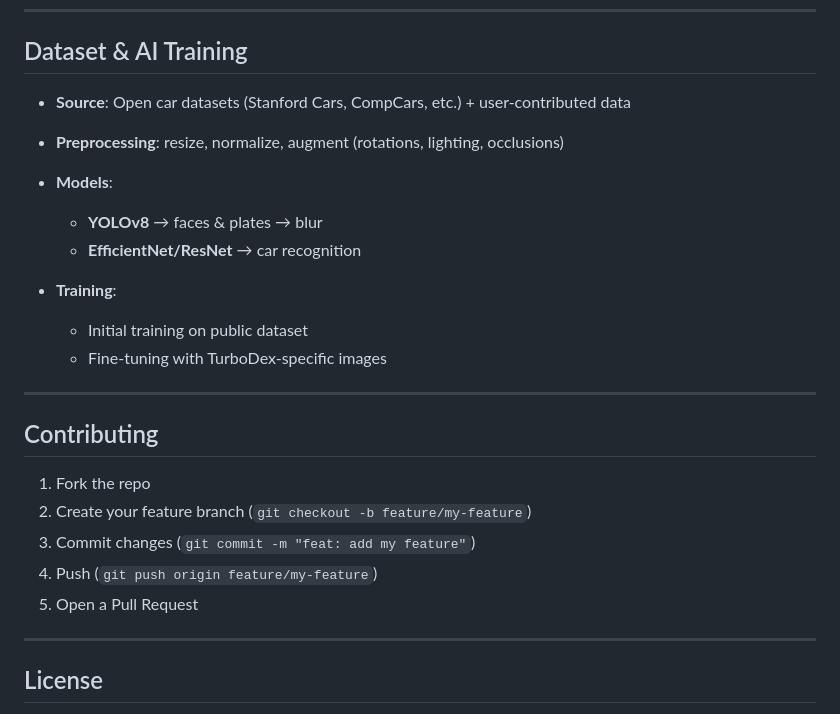
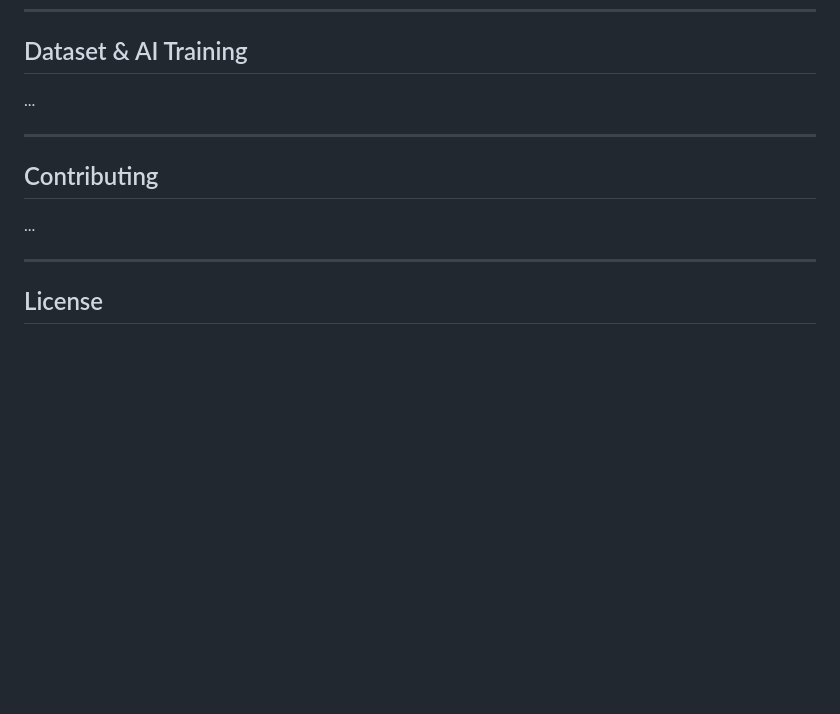
Before and after one commit to Dansnts/TurboDex, a Markdown page: README.md, the part around the change printed below. Rendered like a GitHub page; blank space fills up the shorter version.

```diff
--- a/README.md
+++ b/README.md
@@ -159,26 +125,13 @@ dotnet run
 
 ## Dataset & AI Training
 
-* **Source**: Open car datasets (Stanford Cars, CompCars, etc.) + user-contributed data
-* **Preprocessing**: resize, normalize, augment (rotations, lighting, occlusions)
-* **Models**:
-
-  * **YOLOv8** → faces & plates → blur
-  * **EfficientNet/ResNet** → car recognition
-* **Training**:
-
-  * Initial training on public dataset
-  * Fine-tuning with TurboDex-specific images
+...
 
 ---
 
 ## Contributing
 
-1. Fork the repo
-2. Create your feature branch (`git checkout -b feature/my-feature`)
-3. Commit changes (`git commit -m "feat: add my feature"`)
-4. Push (`git push origin feature/my-feature`)
-5. Open a Pull Request
+...
 
 ---
 
```
Also changed, not shown: other parts of README.md (+18 -52 lines).
